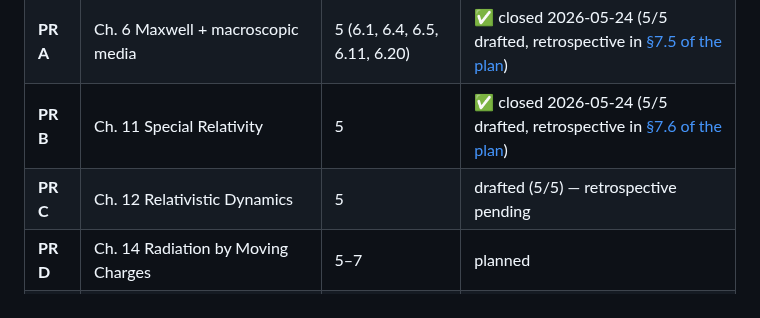
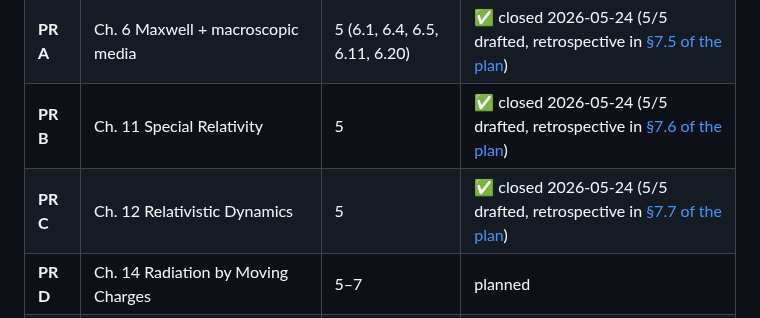
Before and after one commit to temoTxt/PyPhysics, a Markdown page: Roadmapping/Electromagnetism/README.md, the part around the change. GitHub-like rendering.

```diff
--- a/Roadmapping/Electromagnetism/README.md
+++ b/Roadmapping/Electromagnetism/README.md
@@ -19,7 +19,7 @@ Selected canonical problems (~5–10 per chapter, ~50–100 total). Not exhausti
 | **PR 0** | Chs. 1–2, 5 (fluency warm-up — `u = 0` or steady-current) | 4 | ✅ closed 2026-05-24 (4/4 drafted, retrospective in [§7.4 of the plan](../../.dev/tasks/42-electromagnetism-jackson-proper-time.md#74-pr-0-retrospective-closed-2026-05-24)) |
 | **PR A** | Ch. 6 Maxwell + macroscopic media | 5 (6.1, 6.4, 6.5, 6.11, 6.20) | ✅ closed 2026-05-24 (5/5 drafted, retrospective in [§7.5 of the plan](../../.dev/tasks/42-electromagnetism-jackson-proper-time.md#75-pr-a-retrospective-closed-2026-05-24)) |
 | **PR B** | Ch. 11 Special Relativity | 5 | ✅ closed 2026-05-24 (5/5 drafted, retrospective in [§7.6 of the plan](../../.dev/tasks/42-electromagnetism-jackson-proper-time.md#76-pr-b-retrospective-closed-2026-05-24)) |
-| **PR C** | Ch. 12 Relativistic Dynamics | 5 | drafted (5/5) — retrospective pending |
+| **PR C** | Ch. 12 Relativistic Dynamics | 5 | ✅ closed 2026-05-24 (5/5 drafted, retrospective in [§7.7 of the plan](../../.dev/tasks/42-electromagnetism-jackson-proper-time.md#77-pr-c-retrospective-closed-2026-05-24)) |
 | **PR D** | Ch. 14 Radiation by Moving Charges | 5–7 | planned |
 | **PR E** | Ch. 16 Radiation Damping | 3–5 | planned |
 | **PR F+** | Chs. 1–5, 7–10, 13, 15 (backfill) | 4–6 each | planned |
```
Also changed, not shown: .dev/tasks/42-electromagnetism-jackson-proper-time.md (+28 -0 lines).
